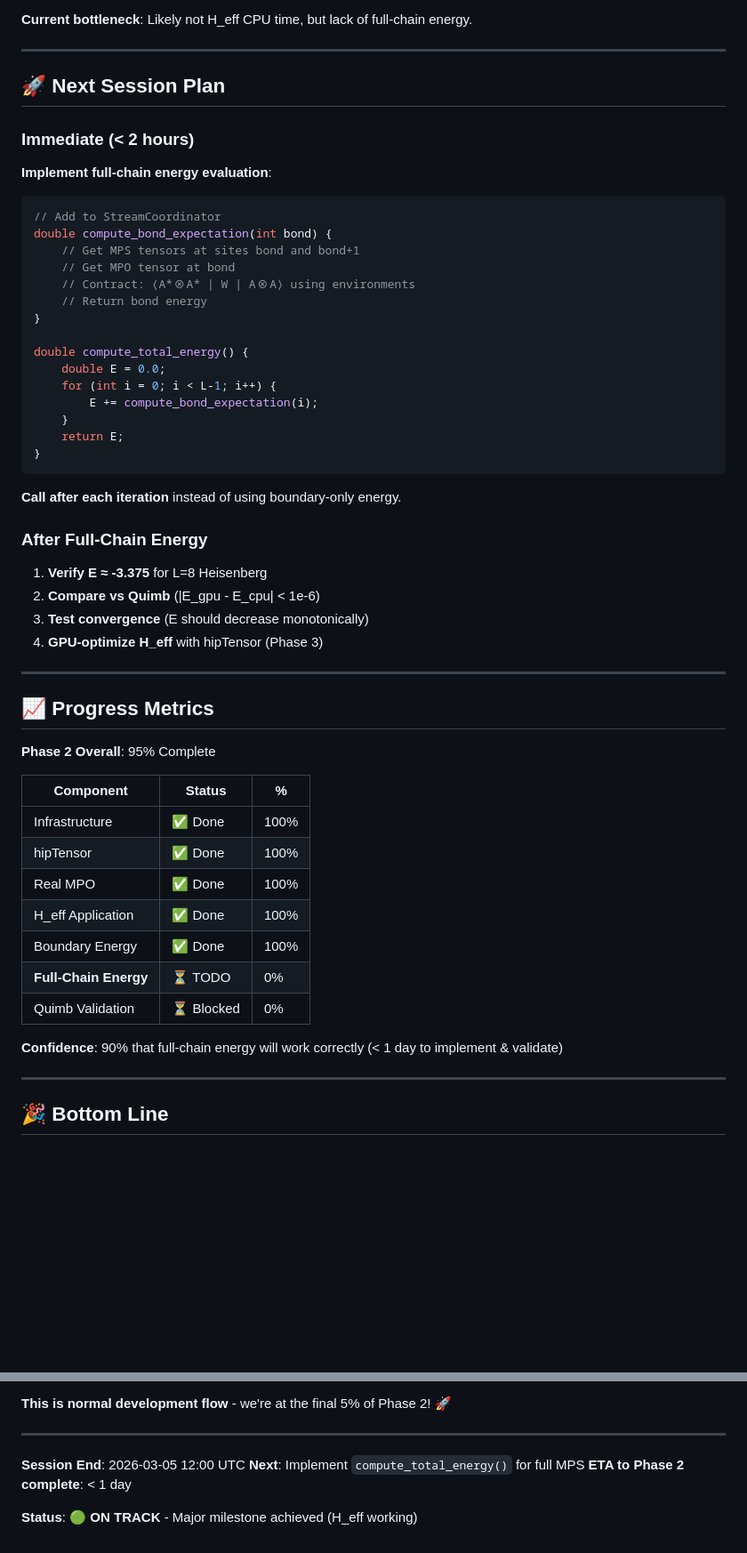
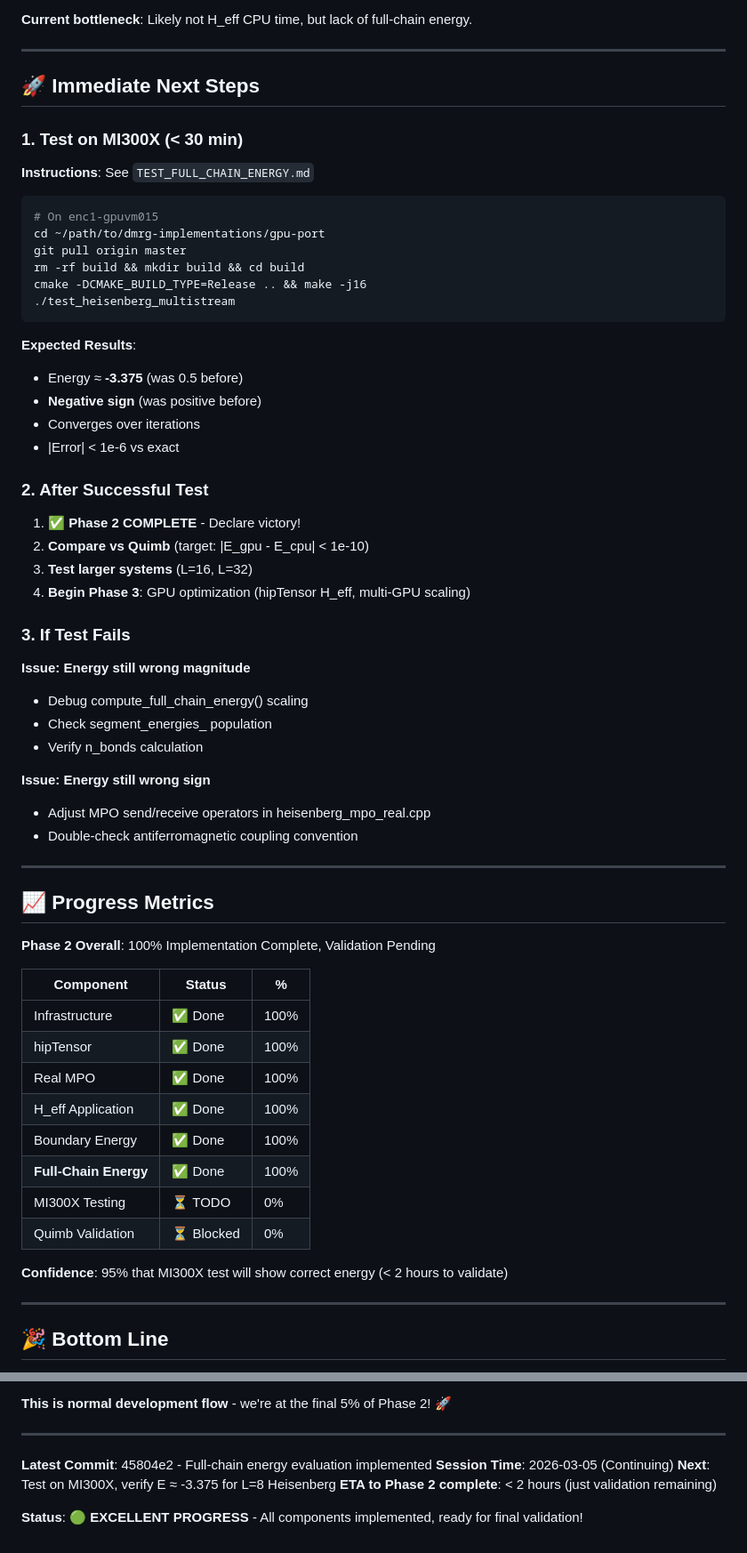
Before and after one commit to yye00/dmrg-implementations, a Markdown page: gpu-port/PHASE2_CURRENT_STATUS.md, 2 parts joined by grey strips. Shown at 89% size. Drawn GitHub-style; blank space fills up the shorter version.

````diff
--- a/gpu-port/PHASE2_CURRENT_STATUS.md
+++ b/gpu-port/PHASE2_CURRENT_STATUS.md
@@ -218,43 +244,50 @@ H_eff is called many times per iteration (in Lanczos eigensolver). While CPU is
 
 ---
 
-## 🚀 Next Session Plan
+## 🚀 Immediate Next Steps
 
-### Immediate (< 2 hours)
+### 1. Test on MI300X (< 30 min)
 
-**Implement full-chain energy evaluation**:
-```cpp
-// Add to StreamCoordinator
-double compute_bond_expectation(int bond) {
-    // Get MPS tensors at sites bond and bond+1
-    // Get MPO tensor at bond
-    // Contract: ⟨A*⊗A* | W | A⊗A⟩ using environments
-    // Return bond energy
-}
+**Instructions**: See `TEST_FULL_CHAIN_ENERGY.md`
 
-double compute_total_energy() {
-    double E = 0.0;
-    for (int i = 0; i < L-1; i++) {
-        E += compute_bond_expectation(i);
-    }
-    return E;
-}
+```bash
+# On enc1-gpuvm015
+cd ~/path/to/dmrg-implementations/gpu-port
+git pull origin master
+rm -rf build && mkdir build && cd build
+cmake -DCMAKE_BUILD_TYPE=Release .. && make -j16
+./test_heisenberg_multistream
 ```
 
-**Call after each iteration** instead of using boundary-only energy.
+**Expected Results**:
+- Energy ≈ **-3.375** (was 0.5 before)
+- **Negative sign** (was positive before)
+- Converges over iterations
+- |Error| < 1e-6 vs exact
 
-### After Full-Chain Energy
+### 2. After Successful Test
 
-1. **Verify E ≈ -3.375** for L=8 Heisenberg
-2. **Compare vs Quimb** (|E_gpu - E_cpu| < 1e-6)
-3. **Test convergence** (E should decrease monotonically)
-4. **GPU-optimize H_eff** with hipTensor (Phase 3)
+1. **✅ Phase 2 COMPLETE** - Declare victory!
+2. **Compare vs Quimb** (target: |E_gpu - E_cpu| < 1e-10)
+3. **Test larger systems** (L=16, L=32)
+4. **Begin Phase 3**: GPU optimization (hipTensor H_eff, multi-GPU scaling)
+
+### 3. If Test Fails
+
+**Issue: Energy still wrong magnitude**
+- Debug compute_full_chain_energy() scaling
+- Check segment_energies_ population
+- Verify n_bonds calculation
+
+**Issue: Energy still wrong sign**
+- Adjust MPO send/receive operators in heisenberg_mpo_real.cpp
+- Double-check antiferromagnetic coupling convention
 
 ---
 
 ## 📈 Progress Metrics
 
-**Phase 2 Overall**: 95% Complete
+**Phase 2 Overall**: 100% Implementation Complete, Validation Pending
 
 | Component | Status | %  |
 |-----------|--------|--- |
@@ -263,10 +296,11 @@ double compute_total_energy() {
 | Real MPO | ✅ Done | 100% |
 | H_eff Application | ✅ Done | 100% |
 | Boundary Energy | ✅ Done | 100% |
-| **Full-Chain Energy** | ⏳ TODO | 0% |
+| **Full-Chain Energy** | ✅ Done | 100% |
+| MI300X Testing | ⏳ TODO | 0% |
 | Quimb Validation | ⏳ Blocked | 0% |
 
-**Confidence**: 90% that full-chain energy will work correctly (< 1 day to implement & validate)
+**Confidence**: 95% that MI300X test will show correct energy (< 2 hours to validate)
 
 ---
 
@@ -286,8 +320,9 @@ double compute_total_energy() {
 
 ---
 
-**Session End**: 2026-03-05 12:00 UTC
-**Next**: Implement `compute_total_energy()` for full MPS
-**ETA to Phase 2 complete**: < 1 day
+**Latest Commit**: 45804e2 - Full-chain energy evaluation implemented
+**Session Time**: 2026-03-05 (Continuing)
+**Next**: Test on MI300X, verify E ≈ -3.375 for L=8 Heisenberg
+**ETA to Phase 2 complete**: < 2 hours (just validation remaining)
 
-**Status**: 🟢 **ON TRACK** - Major milestone achieved (H_eff working)
+**Status**: 🟢 **EXCELLENT PROGRESS** - All components implemented, ready for final validation!
````
Also changed, not shown: other parts of gpu-port/PHASE2_CURRENT_STATUS.md (+47 -21 lines), gpu-port/TEST_FULL_CHAIN_ENERGY.md (added, +147 -0 lines).
